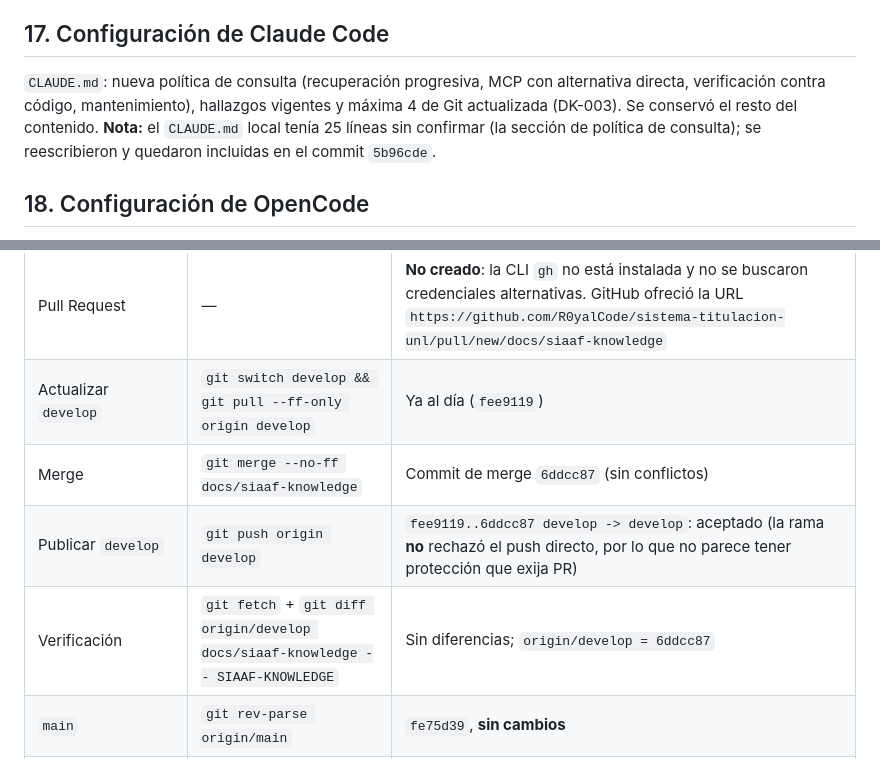
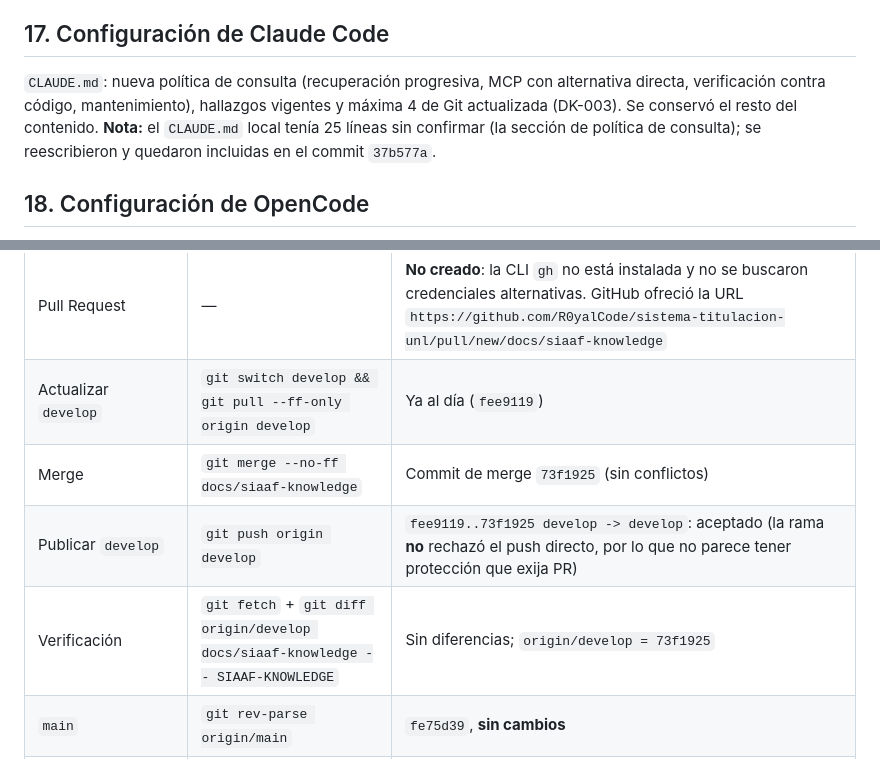
Before and after one commit to R0yalCode/sistema-titulacion-unl, a Markdown page: SIAAF-KNOWLEDGE/00-CORE/BUILD_REPORT.md, 2 parts joined by grey strips. Rendered like a GitHub page.

```diff
--- a/SIAAF-KNOWLEDGE/00-CORE/BUILD_REPORT.md
+++ b/SIAAF-KNOWLEDGE/00-CORE/BUILD_REPORT.md
@@ -80,7 +80,7 @@ Verificación con script (resuelve `[[nombre]]` y `[[ruta/nombre]]`, ignora bloq
 7. Significado temático de cada nombre COSMOS.
 
 ## 17. Configuración de Claude Code
-`CLAUDE.md`: nueva política de consulta (recuperación progresiva, MCP con alternativa directa, verificación contra código, mantenimiento), hallazgos vigentes y máxima 4 de Git actualizada (DK-003). Se conservó el resto del contenido. **Nota:** el `CLAUDE.md` local tenía 25 líneas sin confirmar (la sección de política de consulta); se reescribieron y quedaron incluidas en el commit `5b96cde`.
+`CLAUDE.md`: nueva política de consulta (recuperación progresiva, MCP con alternativa directa, verificación contra código, mantenimiento), hallazgos vigentes y máxima 4 de Git actualizada (DK-003). Se conservó el resto del contenido. **Nota:** el `CLAUDE.md` local tenía 25 líneas sin confirmar (la sección de política de consulta); se reescribieron y quedaron incluidas en el commit `37b577a`.
 
 ## 18. Configuración de OpenCode
 `AGENTS.md` §6 nueva (misma bóveda y reglas) y §3.8 (Git). `~/.config/opencode/opencode.json` inspeccionado (Ollama local, contextos de 8K, sin MCP de Obsidian): **no modificado**. [[SYSTEM]] está pensado para contextos de 8K.
@@ -163,9 +163,9 @@ Ya está registrada y abierta. En otra máquina: Obsidian → "Open folder as va
 |---|---|---|
 | Pull Request | — | **No creado**: la CLI `gh` no está instalada y no se buscaron credenciales alternativas. GitHub ofreció la URL `https://github.com/R0yalCode/sistema-titulacion-unl/pull/new/docs/siaaf-knowledge` |
 | Actualizar `develop` | `git switch develop && git pull --ff-only origin develop` | Ya al día (`fee9119`) |
-| Merge | `git merge --no-ff docs/siaaf-knowledge` | Commit de merge `6ddcc87` (sin conflictos) |
-| Publicar `develop` | `git push origin develop` | `fee9119..6ddcc87 develop -> develop`: aceptado (la rama **no** rechazó el push directo, por lo que no parece tener protección que exija PR) |
-| Verificación | `git fetch` + `git diff origin/develop docs/siaaf-knowledge -- SIAAF-KNOWLEDGE` | Sin diferencias; `origin/develop = 6ddcc87` |
+| Merge | `git merge --no-ff docs/siaaf-knowledge` | Commit de merge `73f1925` (sin conflictos) |
+| Publicar `develop` | `git push origin develop` | `fee9119..73f1925 develop -> develop`: aceptado (la rama **no** rechazó el push directo, por lo que no parece tener protección que exija PR) |
+| Verificación | `git fetch` + `git diff origin/develop docs/siaaf-knowledge -- SIAAF-KNOWLEDGE` | Sin diferencias; `origin/develop = 73f1925` |
 | `main` | `git rev-parse origin/main` | `fe75d39`, **sin cambios** |
 | Árbol de trabajo | `git status --short` | Cambios ajenos intactos: 136 `D` (docs/), 1 `M` (`backend/entrypoint.sh`), 9 `??` |
 | Este apartado | Commit de seguimiento en la rama, integrado en `develop` por fast-forward | Ver `git log origin/develop` |
```
Also changed, not shown: other parts of SIAAF-KNOWLEDGE/00-CORE/BUILD_REPORT.md (+21 -7 lines), SIAAF-KNOWLEDGE/15-GIT-AND-WORKFLOWS/GIT_POLICY.md (+1 -1 lines).
